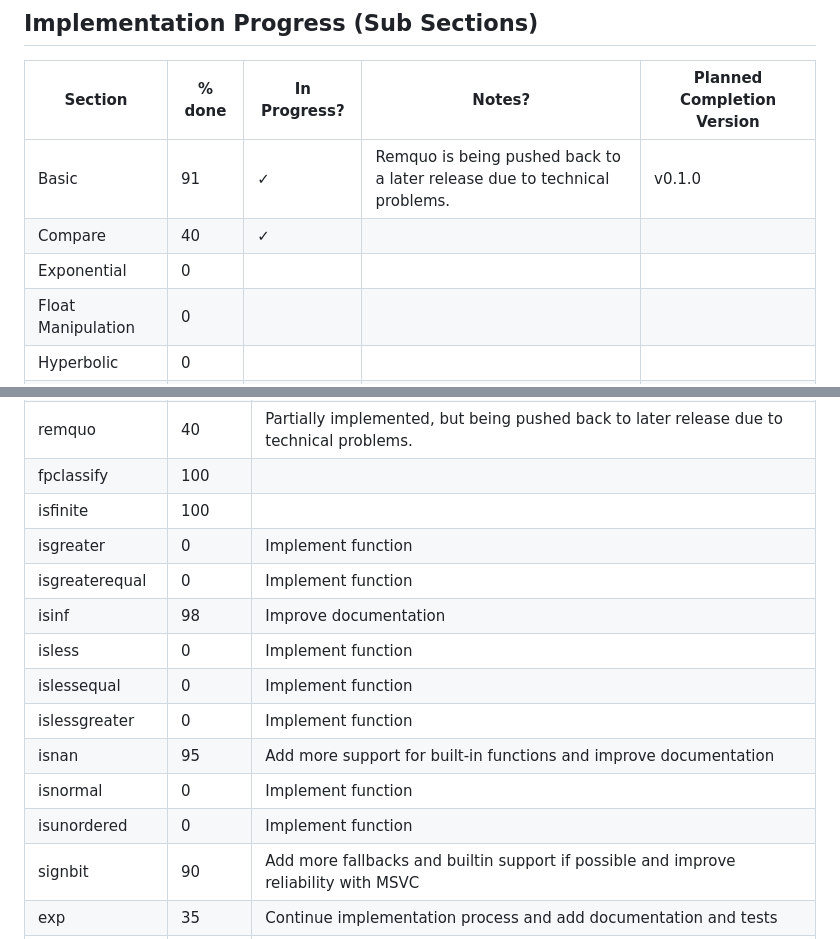
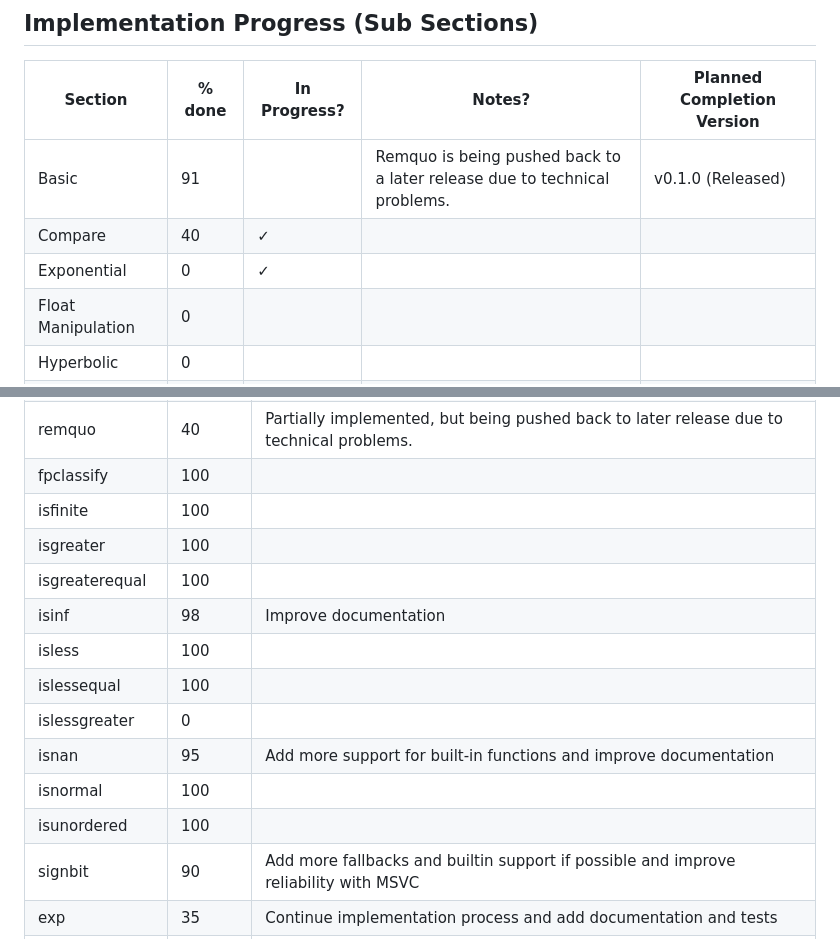
Before and after one commit to Rinzii/ccmath, a Markdown page: README.md, 2 parts joined by grey strips. Drawn GitHub-style.

Commit message:
Update progress

```diff
--- a/README.md
+++ b/README.md
@@ -53,9 +53,9 @@ Contributions to ccmath are welcome! If you encounter any bugs, have suggestions
 ## Implementation Progress (Sub Sections)
 | Section            | % done | In Progress? | Notes?                                                                    | Planned Completion Version |
 |--------------------|--------|--------------|---------------------------------------------------------------------------|----------------------------|
-| Basic              | 91     | ✓            | Remquo is being pushed back to a later release due to technical problems. | v0.1.0                     |
+| Basic              | 91     |              | Remquo is being pushed back to a later release due to technical problems. | v0.1.0 (Released)         |
 | Compare            | 40     | ✓            |                                                                           |
-| Exponential        | 0      |              |                                                                           |
+| Exponential        | 0      | ✓            |                                                                           |
 | Float Manipulation | 0      |              |                                                                           |
 | Hyperbolic         | 0      |              |                                                                           |
 | Nearest            | 15     |              |                                                                           |
@@ -79,15 +79,15 @@ Contributions to ccmath are welcome! If you encounter any bugs, have suggestions
 | remquo         | 40     | Partially implemented, but being pushed back to later release due to technical problems. |
 | fpclassify     | 100    |                                                                                          |
 | isfinite       | 100    |                                                                                          |
-| isgreater      | 0      | Implement function                                                                       |
-| isgreaterequal | 0      | Implement function                                                                       |
+| isgreater      | 100    |                                                                                          |
+| isgreaterequal | 100    |                                                                                          |
 | isinf          | 98     | Improve documentation                                                                    |
-| isless         | 0      | Implement function                                                                       |
-| islessequal    | 0      | Implement function                                                                       |
-| islessgreater  | 0      | Implement function                                                                       |
+| isless         | 100    |                                                                                          |
+| islessequal    | 100    |                                                                                          |
+| islessgreater  | 0      |                                                                                          |
 | isnan          | 95     | Add more support for built-in functions and improve documentation                        |
-| isnormal       | 0      | Implement function                                                                       |
-| isunordered    | 0      | Implement function                                                                       |
+| isnormal       | 100    |                                                                                          |
+| isunordered    | 100    |                                                                                          |
 | signbit        | 90     | Add more fallbacks and builtin support if possible and improve reliability with MSVC     |
 | exp            | 35     | Continue implementation process and add documentation and tests                          |
 | exp2           | 0      | Implement function                                                                       |
```
Also changed, not shown: other parts of README.md (+2 -2 lines).
